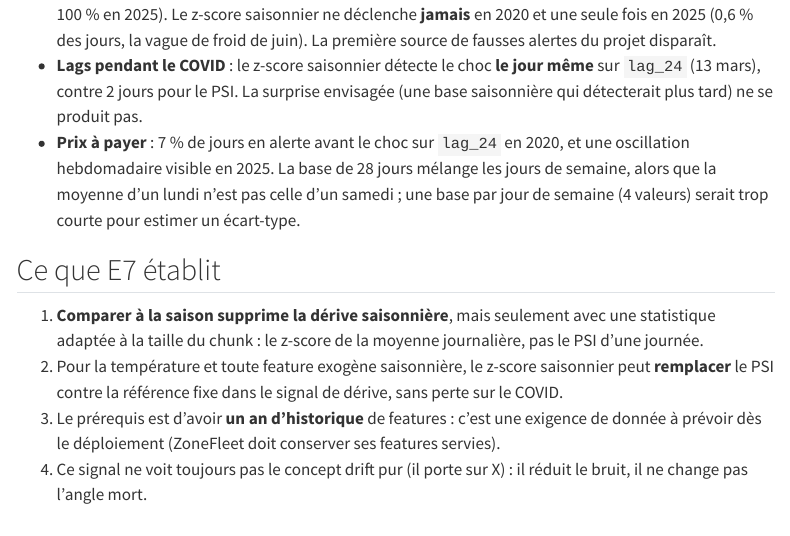
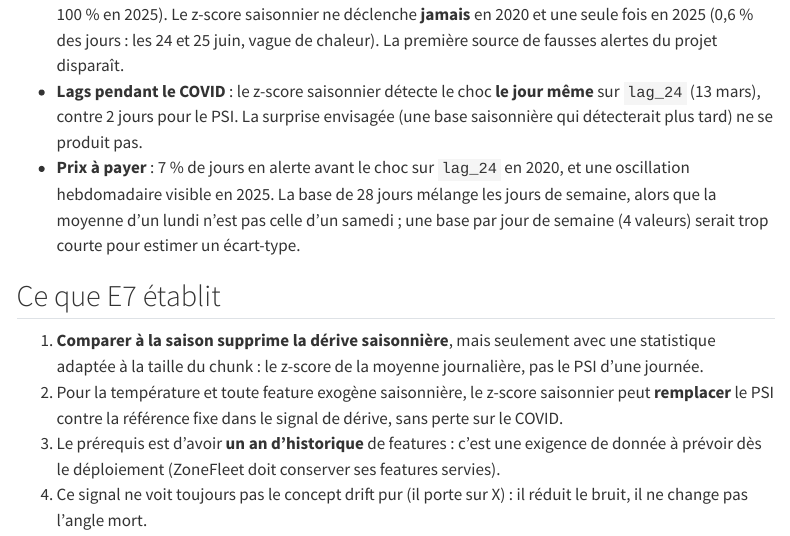
Before and after one commit to gwils28/zonefleet-observability, a Quarto document (site/experiences/e7-saisonnier.qmd): the page in a window 1100 px wide, from 1410 px down. Rendered offline with R 4.5, knitr and Pandoc in place of Quarto, with nearby package versions; menus at the side of the page are left out.

Commit message:
fix(docs): E7, l'alerte de juin 2025 est une vague de chaleur

```diff
--- a/site/experiences/e7-saisonnier.qmd
+++ b/site/experiences/e7-saisonnier.qmd
@@ -39,7 +39,7 @@ Le z-score corrige ce défaut en comparant des moyennes journalières entre elle
 
 - **Température** : le PSI déclenche presque tous les jours, **quelle que soit la base**
   (99 % avant le COVID, 100 % en 2025). Le z-score saisonnier ne déclenche **jamais** en
-  2020 et une seule fois en 2025 (0,6 % des jours, la vague de froid de juin). La
+  2020 et une seule fois en 2025 (0,6 % des jours : les 24 et 25 juin, vague de chaleur). La
   première source de fausses alertes du projet disparaît.
 - **Lags pendant le COVID** : le z-score saisonnier détecte le choc **le jour même** sur
   `lag_24` (13 mars), contre 2 jours pour le PSI. La surprise envisagée (une base
```
